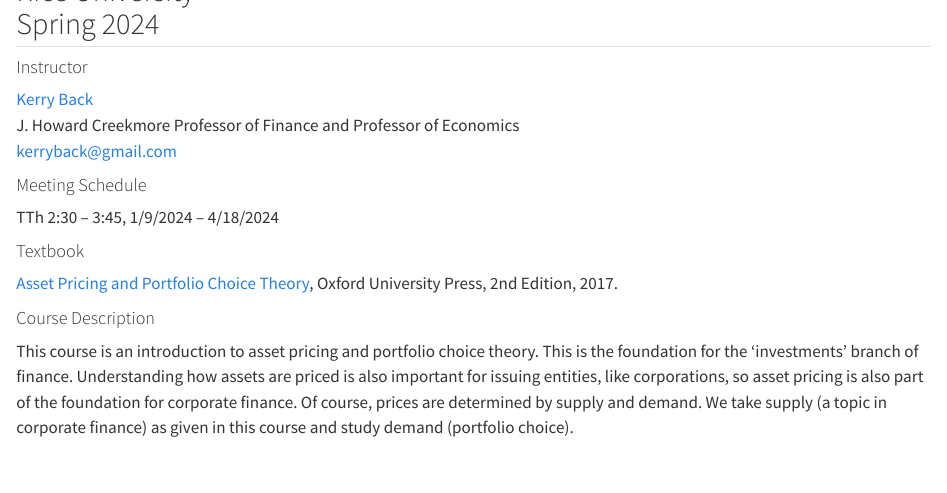
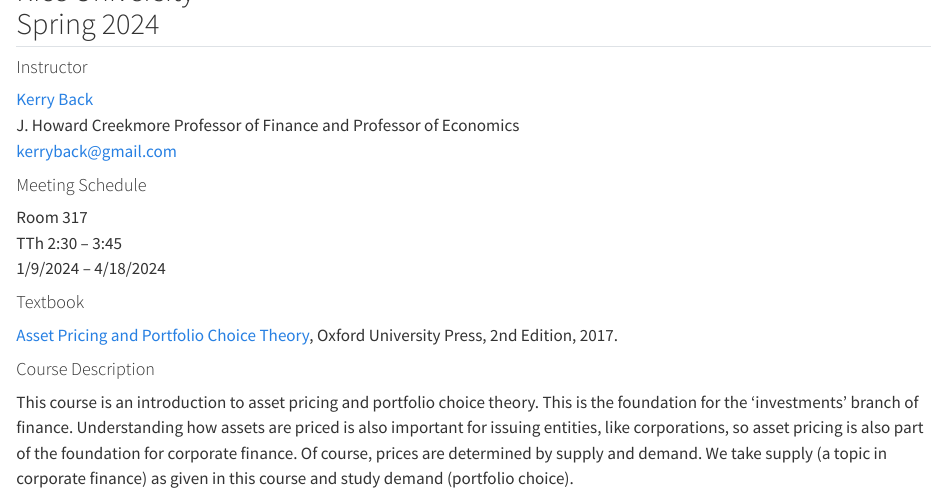
Before and after one commit to kerryback/busi521, a Quarto document (index.qmd): the page in a window 1100 px wide, from 80 px down. Rendered offline with R 4.5, knitr and Pandoc in place of Quarto, with nearby package versions.

Commit message:
classroom

```diff
--- a/index.qmd
+++ b/index.qmd
@@ -10,7 +10,9 @@ J. Howard Creekmore Professor of Finance and Professor of Economics<br>
 
 #### Meeting Schedule
 
-TTh 2:30 -- 3:45, 1/9/2024 -- 4/18/2024
+Room 317<br>
+TTh 2:30 -- 3:45<br>
+1/9/2024 -- 4/18/2024
 
 
 #### Textbook
```
Also changed, not shown: docs/search.json, 2 other files.
